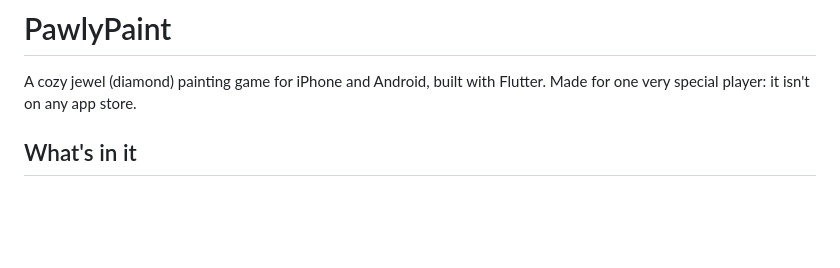
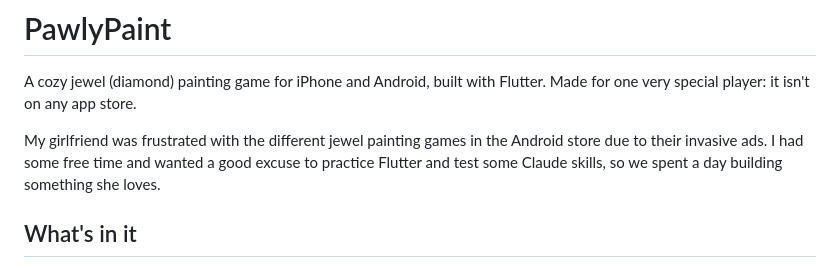
Before and after one commit to ctorres345/PawlyPaint, a Markdown page: README.md, the part around the change. Drawn GitHub-style; blank space fills up the shorter version.

Commit message:
README: why PawlyPaint exists
Co-Authored-By: Claude Opus 5.5 (1M context) <noreply@anthropic.com>

```diff
--- a/README.md
+++ b/README.md
@@ -6,6 +6,8 @@
 
 A cozy jewel (diamond) painting game for iPhone and Android, built with Flutter.
 Made for one very special player: it isn't on any app store.
+
+My girlfriend was frustrated with the different jewel painting games in the Android store due to their invasive ads. I had some free time and wanted a good excuse to practice Flutter and test some Claude skills, so we spent a day building something she loves.
 
 ## What's in it
 
```
